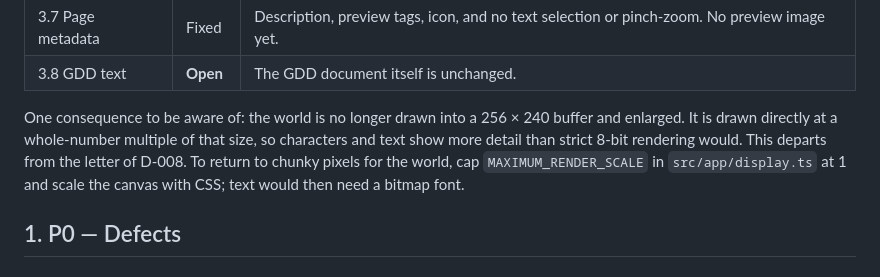
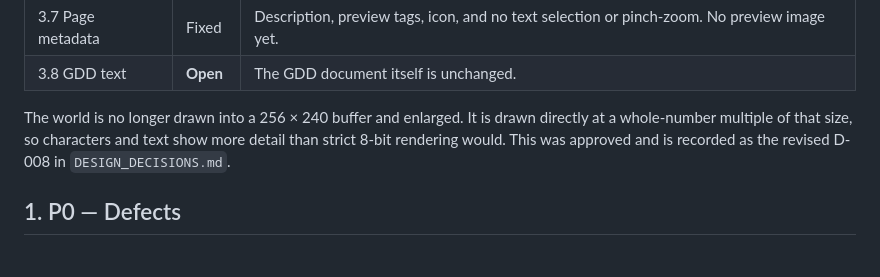
Before and after one commit to RoodOR-Tech/game-blueholequest, a Markdown page: docs/UX_AND_POLISH_REVIEW.md, the part around the change. Rendered like a GitHub page.

```diff
--- a/docs/UX_AND_POLISH_REVIEW.md
+++ b/docs/UX_AND_POLISH_REVIEW.md
@@ -44,7 +44,7 @@ The sections below describe the game as first reviewed. This table records what
 | 3.7 Page metadata           | Fixed    | Description, preview tags, icon, and no text selection or pinch-zoom. No preview image yet.                                                                                        |
 | 3.8 GDD text                | **Open** | The GDD document itself is unchanged.                                                                                                                                              |
 
-One consequence to be aware of: the world is no longer drawn into a 256 × 240 buffer and enlarged. It is drawn directly at a whole-number multiple of that size, so characters and text show more detail than strict 8-bit rendering would. This departs from the letter of D-008. To return to chunky pixels for the world, cap `MAXIMUM_RENDER_SCALE` in `src/app/display.ts` at 1 and scale the canvas with CSS; text would then need a bitmap font.
+The world is no longer drawn into a 256 × 240 buffer and enlarged. It is drawn directly at a whole-number multiple of that size, so characters and text show more detail than strict 8-bit rendering would. This was approved and is recorded as the revised D-008 in `DESIGN_DECISIONS.md`.
 
 ## 1. P0 — Defects
 
```
Also changed, not shown: docs/DESIGN_DECISIONS.md (+4 -2 lines).
